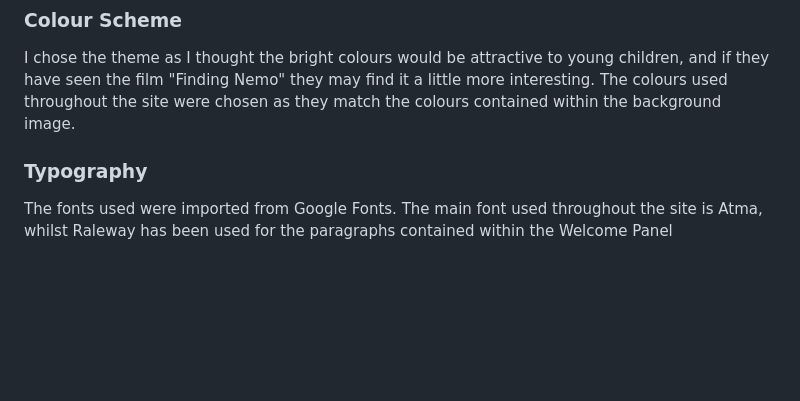
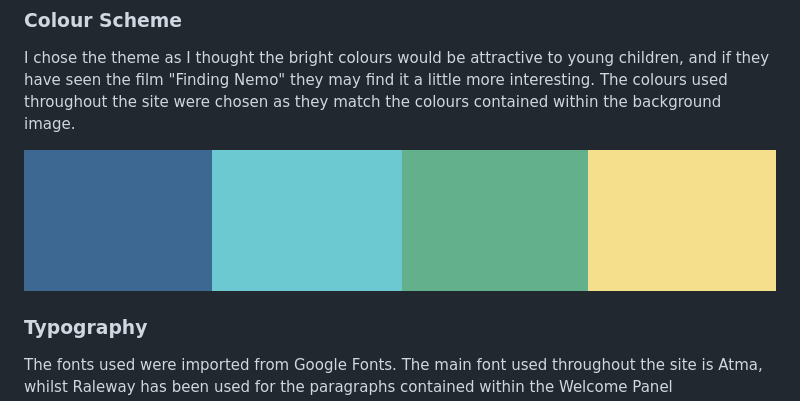
Before and after one commit to MichelleBritton/under-the-sea, a Markdown page: README.md, the part around the change. Drawn GitHub-style; pictures changed too: documentation/screenshots/colour-palette.png (added); blank space fills up the shorter version.

Commit message:
Add colour palette to readme

```diff
--- a/README.md
+++ b/README.md
@@ -82,6 +82,8 @@ Underneath the grid is a button, which if clicked on, will reset the grid, score
 ### Colour Scheme
 
 I chose the theme as I thought the bright colours would be attractive to young children, and if they have seen the film "Finding Nemo" they may find it a little more interesting. The colours used throughout the site were chosen as they match the colours contained within the background image.
+
+![Colour Palette](documentation/screenshots/colour-palette.png)
 
 ### Typography
 
```
